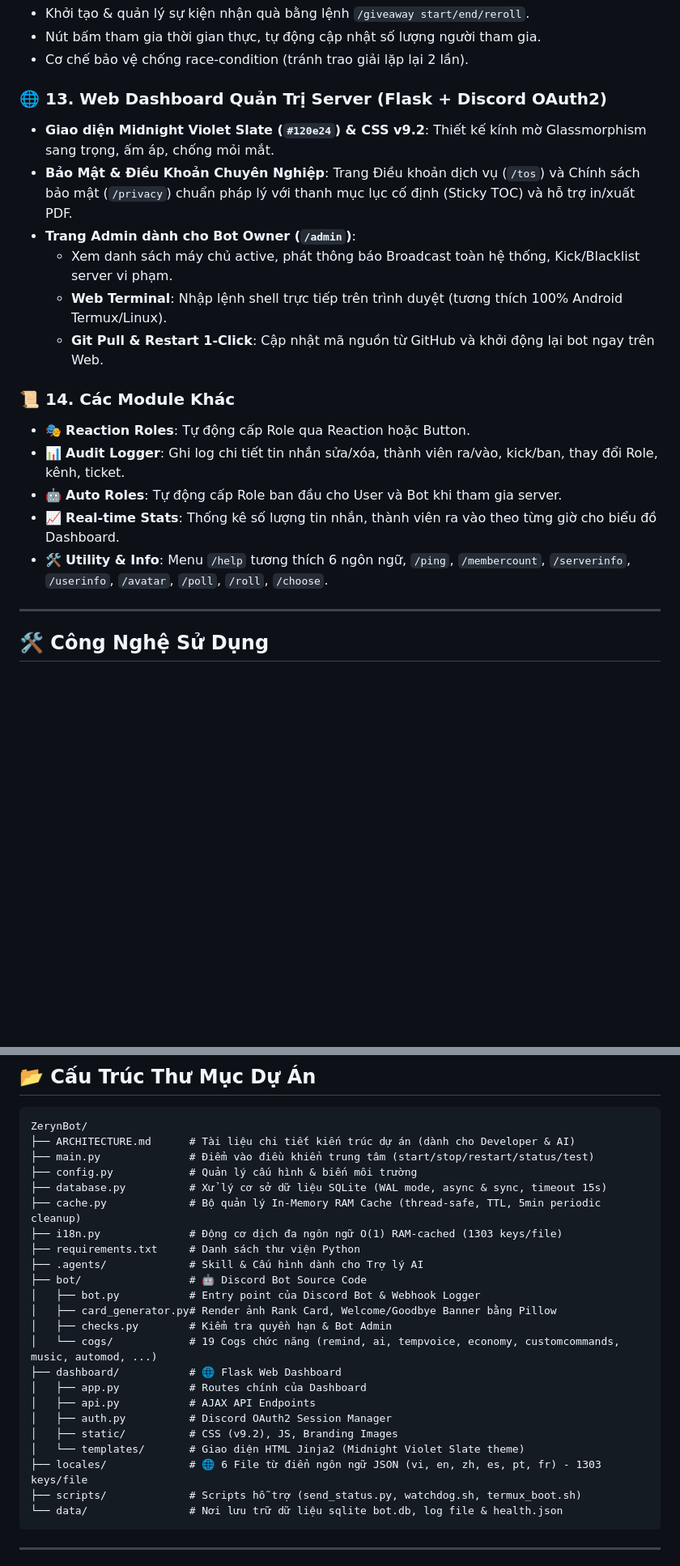
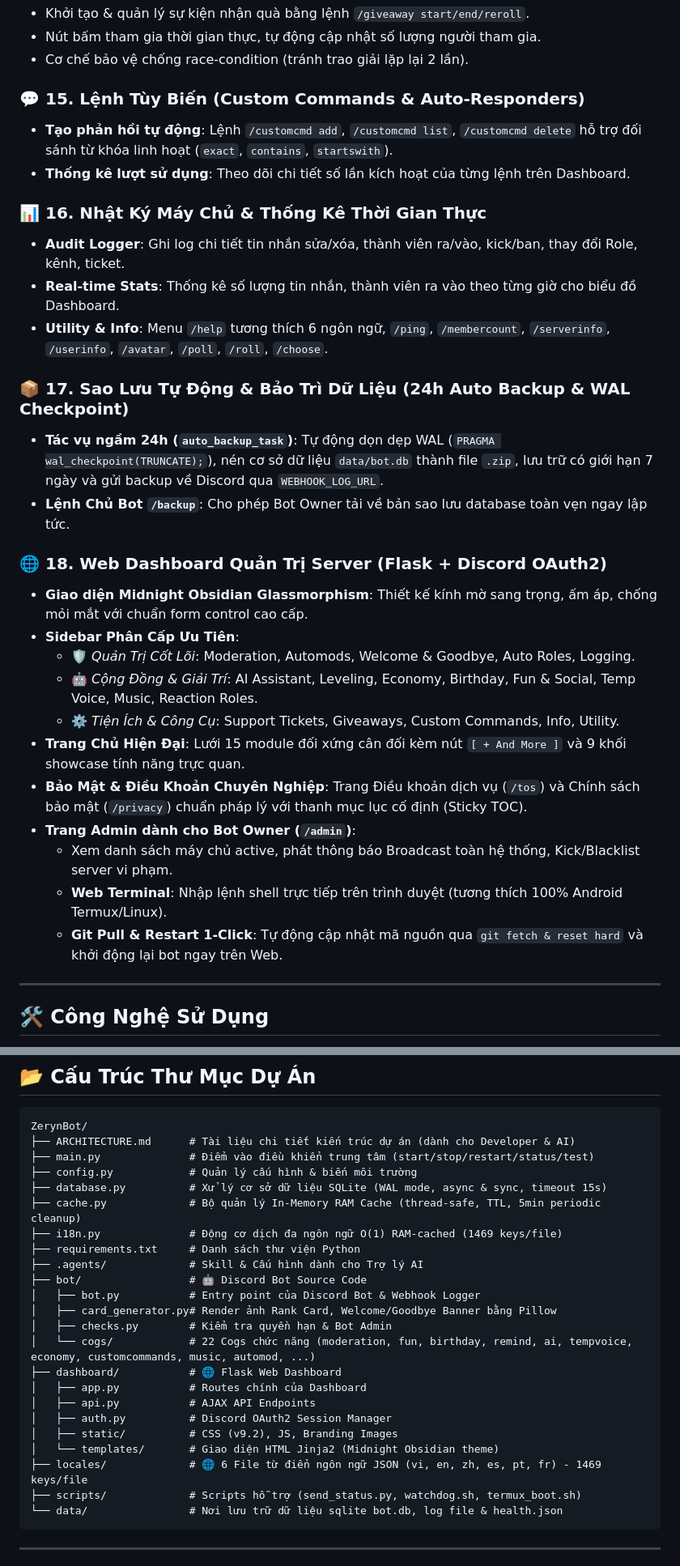
Before and after one commit to namokla2005/ZerynBot, a Markdown page: README.md, 2 parts joined by grey strips. Shown at 81% size. Drawn GitHub-style; blank space fills up the shorter version.

Commit message:
docs: Update README.md with comprehensive 19 modules, 87 commands, 22 cogs, 1469 keys, and dashboard sidebar hierarchy

````diff
--- a/README.md
+++ b/README.md
@@ -104,20 +101,31 @@ Dự án có sẵn tài liệu kiến trúc kỹ thuật chi tiết dành cho c
 - Nút bấm tham gia thời gian thực, tự động cập nhật số lượng người tham gia.
 - Cơ chế bảo vệ chống race-condition (tránh trao giải lặp lại 2 lần).
 
-### 🌐 13. Web Dashboard Quản Trị Server (Flask + Discord OAuth2)
-- **Giao diện Midnight Violet Slate (`#120e24`) & CSS v9.2**: Thiết kế kính mờ Glassmorphism sang trọng, ấm áp, chống mỏi mắt.
-- **Bảo Mật & Điều Khoản Chuyên Nghiệp**: Trang Điều khoản dịch vụ (`/tos`) và Chính sách bảo mật (`/privacy`) chuẩn pháp lý với thanh mục lục cố định (Sticky TOC) và hỗ trợ in/xuất PDF.
+### 💬 15. Lệnh Tùy Biến (Custom Commands & Auto-Responders)
+- **Tạo phản hồi tự động**: Lệnh `/customcmd add`, `/customcmd list`, `/customcmd delete` hỗ trợ đối sánh từ khóa linh hoạt (`exact`, `contains`, `startswith`).
+- **Thống kê lượt sử dụng**: Theo dõi chi tiết số lần kích hoạt của từng lệnh trên Dashboard.
+
+### 📊 16. Nhật Ký Máy Chủ & Thống Kê Thời Gian Thực
+- **Audit Logger**: Ghi log chi tiết tin nhắn sửa/xóa, thành viên ra/vào, kick/ban, thay đổi Role, kênh, ticket.
+- **Real-time Stats**: Thống kê số lượng tin nhắn, thành viên ra vào theo từng giờ cho biểu đồ Dashboard.
+- **Utility & Info**: Menu `/help` tương thích 6 ngôn ngữ, `/ping`, `/membercount`, `/serverinfo`, `/userinfo`, `/avatar`, `/poll`, `/roll`, `/choose`.
+
+### 📦 17. Sao Lưu Tự Động & Bảo Trì Dữ Liệu (24h Auto Backup & WAL Checkpoint)
+- **Tác vụ ngầm 24h (`auto_backup_task`)**: Tự động dọn dẹp WAL (`PRAGMA wal_checkpoint(TRUNCATE);`), nén cơ sở dữ liệu `data/bot.db` thành file `.zip`, lưu trữ có giới hạn 7 ngày và gửi backup về Discord qua `WEBHOOK_LOG_URL`.
+- **Lệnh Chủ Bot `/backup`**: Cho phép Bot Owner tải về bản sao lưu database toàn vẹn ngay lập tức.
+
+### 🌐 18. Web Dashboard Quản Trị Server (Flask + Discord OAuth2)
+- **Giao diện Midnight Obsidian Glassmorphism**: Thiết kế kính mờ sang trọng, ấm áp, chống mỏi mắt với chuẩn form control cao cấp.
+- **Sidebar Phân Cấp Ưu Tiên**:
+  - 🛡️ *Quản Trị Cốt Lõi*: Moderation, Automods, Welcome & Goodbye, Auto Roles, Logging.
+  - 🤖 *Cộng Đồng & Giải Trí*: AI Assistant, Leveling, Economy, Birthday, Fun & Social, Temp Voice, Music, Reaction Roles.
+  - ⚙️ *Tiện Ích & Công Cụ*: Support Tickets, Giveaways, Custom Commands, Info, Utility.
+- **Trang Chủ Hiện Đại**: Lưới 15 module đối xứng cân đối kèm nút `[ + And More ]` và 9 khối showcase tính năng trực quan.
+- **Bảo Mật & Điều Khoản Chuyên Nghiệp**: Trang Điều khoản dịch vụ (`/tos`) và Chính sách bảo mật (`/privacy`) chuẩn pháp lý với thanh mục lục cố định (Sticky TOC).
 - **Trang Admin dành cho Bot Owner (`/admin`)**:
   - Xem danh sách máy chủ active, phát thông báo Broadcast toàn hệ thống, Kick/Blacklist server vi phạm.
   - **Web Terminal**: Nhập lệnh shell trực tiếp trên trình duyệt (tương thích 100% Android Termux/Linux).
-  - **Git Pull & Restart 1-Click**: Cập nhật mã nguồn từ GitHub và khởi động lại bot ngay trên Web.
-
-### 📜 14. Các Module Khác
-- 🎭 **Reaction Roles**: Tự động cấp Role qua Reaction hoặc Button.
-- 📊 **Audit Logger**: Ghi log chi tiết tin nhắn sửa/xóa, thành viên ra/vào, kick/ban, thay đổi Role, kênh, ticket.
-- 🤖 **Auto Roles**: Tự động cấp Role ban đầu cho User và Bot khi tham gia server.
-- 📈 **Real-time Stats**: Thống kê số lượng tin nhắn, thành viên ra vào theo từng giờ cho biểu đồ Dashboard.
-- 🛠️ **Utility & Info**: Menu `/help` tương thích 6 ngôn ngữ, `/ping`, `/membercount`, `/serverinfo`, `/userinfo`, `/avatar`, `/poll`, `/roll`, `/choose`.
+  - **Git Pull & Restart 1-Click**: Tự động cập nhật mã nguồn qua `git fetch & reset hard` và khởi động lại bot ngay trên Web.
 
 ---
 
@@ -210,21 +218,21 @@ ZerynBot/
 ├── config.py            # Quản lý cấu hình & biến môi trường
 ├── database.py          # Xử lý cơ sở dữ liệu SQLite (WAL mode, async & sync, timeout 15s)
 ├── cache.py             # Bộ quản lý In-Memory RAM Cache (thread-safe, TTL, 5min periodic cleanup)
-├── i18n.py              # Động cơ dịch đa ngôn ngữ O(1) RAM-cached (1303 keys/file)
+├── i18n.py              # Động cơ dịch đa ngôn ngữ O(1) RAM-cached (1469 keys/file)
 ├── requirements.txt     # Danh sách thư viện Python
 ├── .agents/             # Skill & Cấu hình dành cho Trợ lý AI
 ├── bot/                 # 🤖 Discord Bot Source Code
 │   ├── bot.py           # Entry point của Discord Bot & Webhook Logger
 │   ├── card_generator.py# Render ảnh Rank Card, Welcome/Goodbye Banner bằng Pillow
 │   ├── checks.py        # Kiểm tra quyền hạn & Bot Admin
-│   └── cogs/            # 19 Cogs chức năng (remind, ai, tempvoice, economy, customcommands, music, automod, ...)
+│   └── cogs/            # 22 Cogs chức năng (moderation, fun, birthday, remind, ai, tempvoice, economy, customcommands, music, automod, ...)
 ├── dashboard/           # 🌐 Flask Web Dashboard
 │   ├── app.py           # Routes chính của Dashboard
 │   ├── api.py           # AJAX API Endpoints
 │   ├── auth.py          # Discord OAuth2 Session Manager
 │   ├── static/          # CSS (v9.2), JS, Branding Images
-│   └── templates/       # Giao diện HTML Jinja2 (Midnight Violet Slate theme)
-├── locales/             # 🌐 6 File từ điển ngôn ngữ JSON (vi, en, zh, es, pt, fr) - 1303 keys/file
+│   └── templates/       # Giao diện HTML Jinja2 (Midnight Obsidian theme)
+├── locales/             # 🌐 6 File từ điển ngôn ngữ JSON (vi, en, zh, es, pt, fr) - 1469 keys/file
 ├── scripts/             # Scripts hỗ trợ (send_status.py, watchdog.sh, termux_boot.sh)
 └── data/                # Nơi lưu trữ dữ liệu sqlite bot.db, log file & health.json
 ```
````
Also changed, not shown: other parts of README.md (+15 -18 lines).
